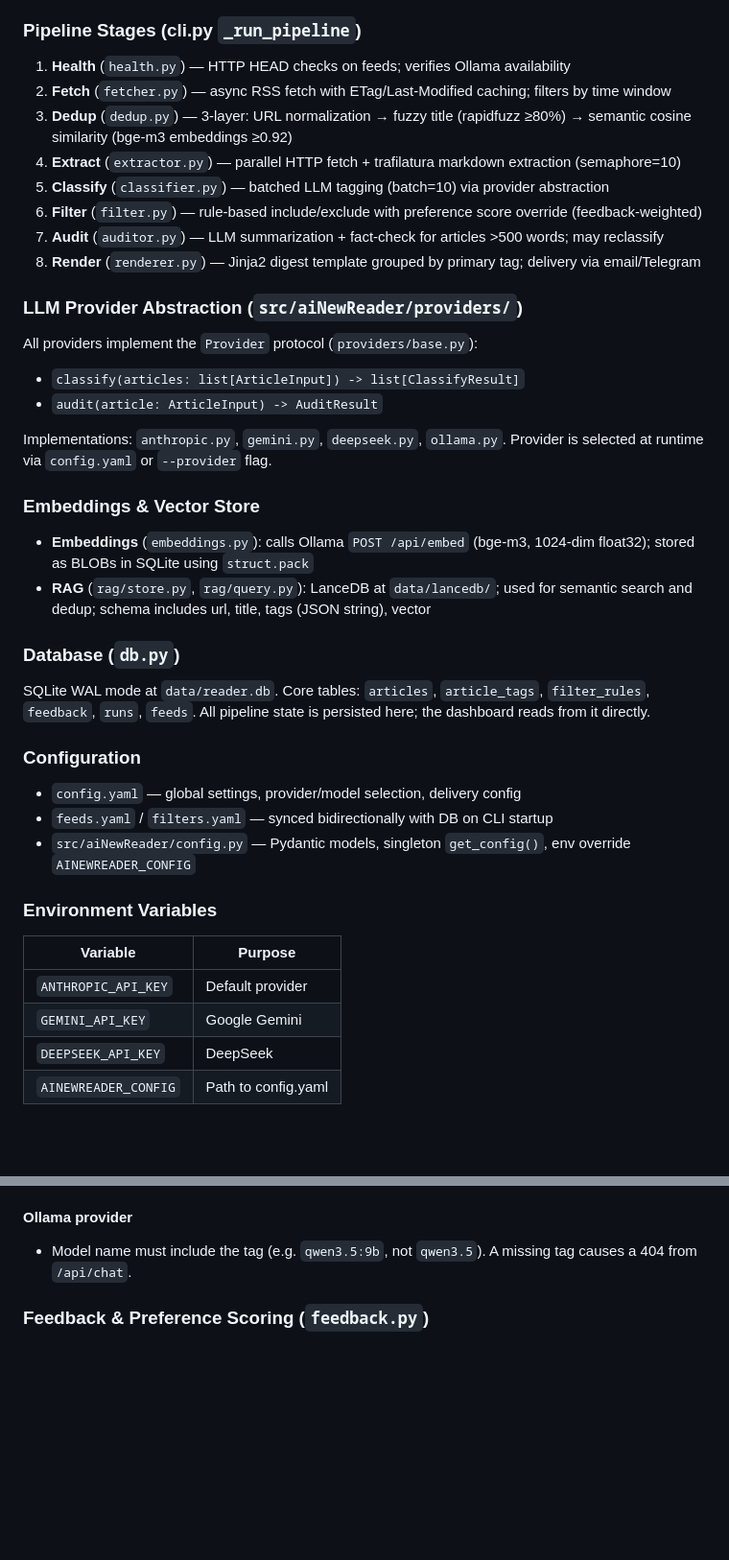
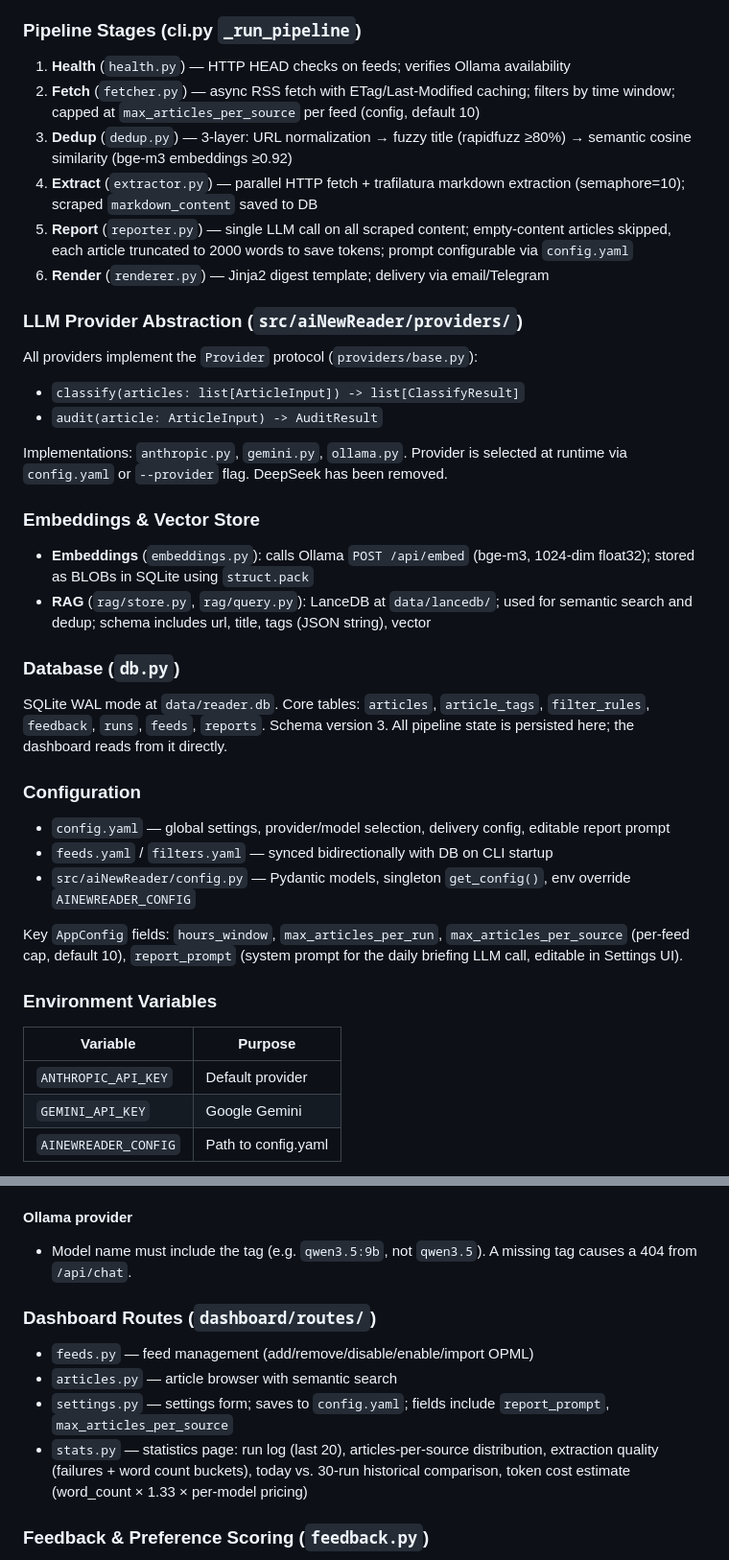
Before and after one commit to nxsyy55/another-ai-plus-rss-reader, a Markdown page: CLAUDE.md, 2 parts joined by grey strips. Shown at 96% size. GitHub-like rendering; blank space fills up the shorter version.

Commit message:
documeantation updated
  README.md:
  - Removed DEEPSEEK_API_KEY from .env example and env vars table
  - Expanded Dashboard section to list all 5 pages (Daily Report, Settings, Feeds, Articles, Stats)

  CLAUDE.md:
  - Removed DeepSeek from providers list and env vars table
  - Updated pipeline stages to reflect the current simplified flow (report stage replaces classify/filter/audit; includes token optimization note)
  - Added max_articles_per_source and report_prompt to config field docs
  - Added schema version 3 note to database section
  - Added new "Dashboard Routes" section documenting all 5 routes including stats.py

```diff
--- a/CLAUDE.md
+++ b/CLAUDE.md
@@ -42,13 +42,11 @@ No dedicated test suite or linter config exists in this project.
 ### Pipeline Stages (cli.py `_run_pipeline`)
 
 1. **Health** (`health.py`) — HTTP HEAD checks on feeds; verifies Ollama availability
-2. **Fetch** (`fetcher.py`) — async RSS fetch with ETag/Last-Modified caching; filters by time window
+2. **Fetch** (`fetcher.py`) — async RSS fetch with ETag/Last-Modified caching; filters by time window; capped at `max_articles_per_source` per feed (config, default 10)
 3. **Dedup** (`dedup.py`) — 3-layer: URL normalization → fuzzy title (rapidfuzz ≥80%) → semantic cosine similarity (bge-m3 embeddings ≥0.92)
-4. **Extract** (`extractor.py`) — parallel HTTP fetch + trafilatura markdown extraction (semaphore=10)
-5. **Classify** (`classifier.py`) — batched LLM tagging (batch=10) via provider abstraction
-6. **Filter** (`filter.py`) — rule-based include/exclude with preference score override (feedback-weighted)
-7. **Audit** (`auditor.py`) — LLM summarization + fact-check for articles >500 words; may reclassify
-8. **Render** (`renderer.py`) — Jinja2 digest template grouped by primary tag; delivery via email/Telegram
+4. **Extract** (`extractor.py`) — parallel HTTP fetch + trafilatura markdown extraction (semaphore=10); scraped `markdown_content` saved to DB
+5. **Report** (`reporter.py`) — single LLM call on all scraped content; empty-content articles skipped, each article truncated to 2000 words to save tokens; prompt configurable via `config.yaml`
+6. **Render** (`renderer.py`) — Jinja2 digest template; delivery via email/Telegram
 
 ### LLM Provider Abstraction (`src/aiNewReader/providers/`)
 
@@ -56,7 +54,7 @@ All providers implement the `Provider` protocol (`providers/base.py`):
 - `classify(articles: list[ArticleInput]) -> list[ClassifyResult]`
 - `audit(article: ArticleInput) -> AuditResult`
 
-Implementations: `anthropic.py`, `gemini.py`, `deepseek.py`, `ollama.py`. Provider is selected at runtime via `config.yaml` or `--provider` flag.
+Implementations: `anthropic.py`, `gemini.py`, `ollama.py`. Provider is selected at runtime via `config.yaml` or `--provider` flag. DeepSeek has been removed.
 
 ### Embeddings & Vector Store
 
@@ -65,13 +63,15 @@ Implementations: `anthropic.py`, `gemini.py`, `deepseek.py`, `ollama.py`. Provid
 
 ### Database (`db.py`)
 
-SQLite WAL mode at `data/reader.db`. Core tables: `articles`, `article_tags`, `filter_rules`, `feedback`, `runs`, `feeds`. All pipeline state is persisted here; the dashboard reads from it directly.
+SQLite WAL mode at `data/reader.db`. Core tables: `articles`, `article_tags`, `filter_rules`, `feedback`, `runs`, `feeds`, `reports`. Schema version 3. All pipeline state is persisted here; the dashboard reads from it directly.
 
 ### Configuration
 
-- `config.yaml` — global settings, provider/model selection, delivery config
+- `config.yaml` — global settings, provider/model selection, delivery config, editable report prompt
 - `feeds.yaml` / `filters.yaml` — synced bidirectionally with DB on CLI startup
 - `src/aiNewReader/config.py` — Pydantic models, singleton `get_config()`, env override `AINEWREADER_CONFIG`
+
+Key `AppConfig` fields: `hours_window`, `max_articles_per_run`, `max_articles_per_source` (per-feed cap, default 10), `report_prompt` (system prompt for the daily briefing LLM call, editable in Settings UI).
 
 ### Environment Variables
 
@@ -79,7 +79,6 @@ SQLite WAL mode at `data/reader.db`. Core tables: `articles`, `article_tags`, `f
 |---|---|
 | `ANTHROPIC_API_KEY` | Default provider |
 | `GEMINI_API_KEY` | Google Gemini |
-| `DEEPSEEK_API_KEY` | DeepSeek |
 | `AINEWREADER_CONFIG` | Path to config.yaml |
 
 **Key rule**: All API keys are stored in `.env` at the project root. `config.py` loads it with `load_dotenv(override=True)` so `.env` values **always win over system/user environment variables**. Never rely on Windows system environment variables for API keys — they can hold stale/invalid values that silently override the correct `.env` keys.
@@ -98,6 +97,13 @@ SQLite WAL mode at `data/reader.db`. Core tables: `articles`, `article_tags`, `f
 #### Ollama provider
 - Model name must include the tag (e.g. `qwen3.5:9b`, not `qwen3.5`). A missing tag causes a 404 from `/api/chat`.
 
+### Dashboard Routes (`dashboard/routes/`)
+
+- `feeds.py` — feed management (add/remove/disable/enable/import OPML)
+- `articles.py` — article browser with semantic search
+- `settings.py` — settings form; saves to `config.yaml`; fields include `report_prompt`, `max_articles_per_source`
+- `stats.py` — statistics page: run log (last 20), articles-per-source distribution, extraction quality (failures + word count buckets), today vs. 30-run historical comparison, token cost estimate (word_count × 1.33 × per-model pricing)
+
 ### Feedback & Preference Scoring (`feedback.py`)
 
 User likes (+1) / dislikes (-1) are stored with article embeddings. `compute_preference_score()` returns a float [-1, 1] based on cosine similarity to centroid of liked vs disliked embeddings. Filter stage uses this to override exclude rules when score ≥ 0.7 and no explicit dislike exists.
```
Also changed, not shown: README.md (+8 -3 lines).
